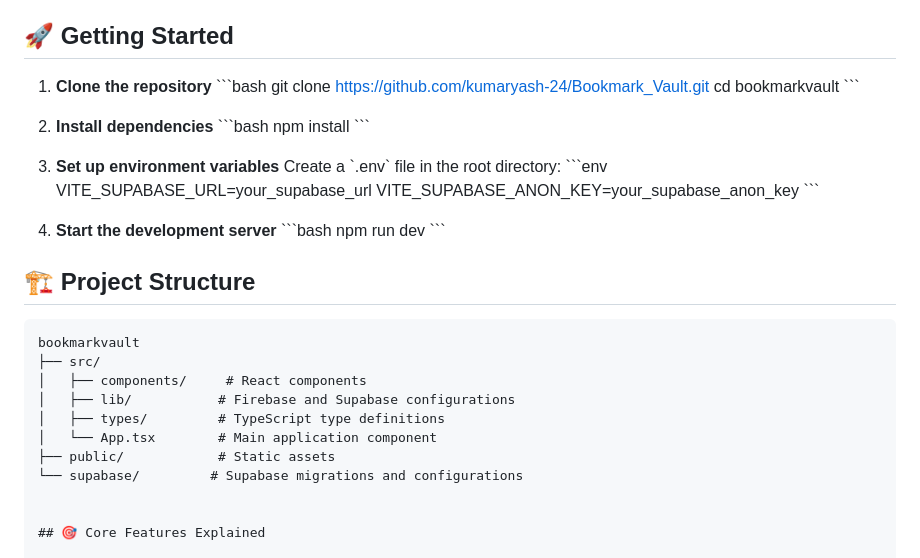
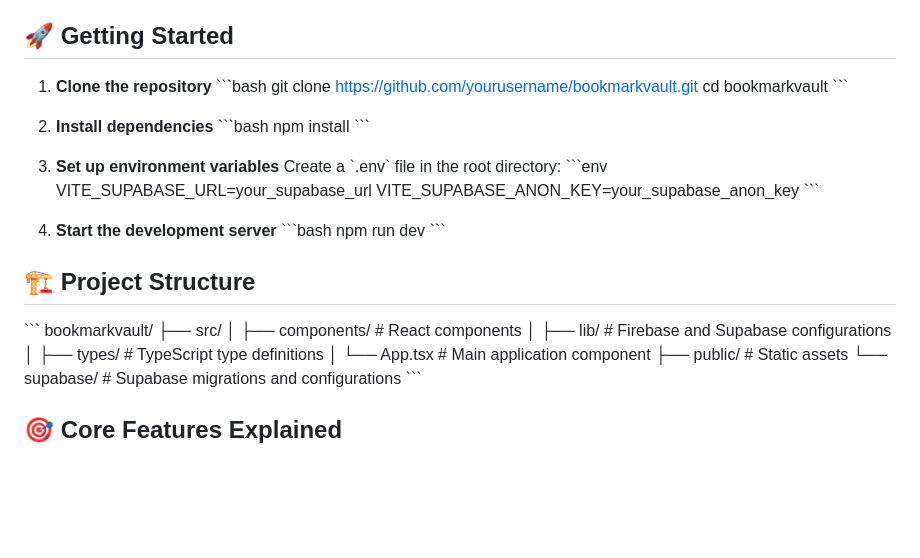
Before and after one commit to kumaryash-24/Bookmark_Vault, a Markdown page: README.md, the part around the change printed below. GitHub-like rendering; blank space fills up the shorter version.

````diff
--- a/README.md
+++ b/README.md
@@ -43,7 +42,7 @@
 
 1. **Clone the repository**
    \`\`\`bash
-   git clone https://github.com/kumaryash-24/Bookmark_Vault.git
+   git clone https://github.com/yourusername/bookmarkvault.git
    cd bookmarkvault
    \`\`\`
 
@@ -66,9 +65,8 @@
 
 ## 🏗️ Project Structure
 
-
-```plaintext
-bookmarkvault
+\`\`\`
+bookmarkvault/
 ├── src/
 │   ├── components/     # React components
 │   ├── lib/           # Firebase and Supabase configurations
@@ -76,7 +74,7 @@ bookmarkvault
 │   └── App.tsx        # Main application component
 ├── public/            # Static assets
 └── supabase/         # Supabase migrations and configurations
-
+\`\`\`
 
 ## 🎯 Core Features Explained
 
````
Also changed, not shown: other parts of README.md (+1 -2 lines).
